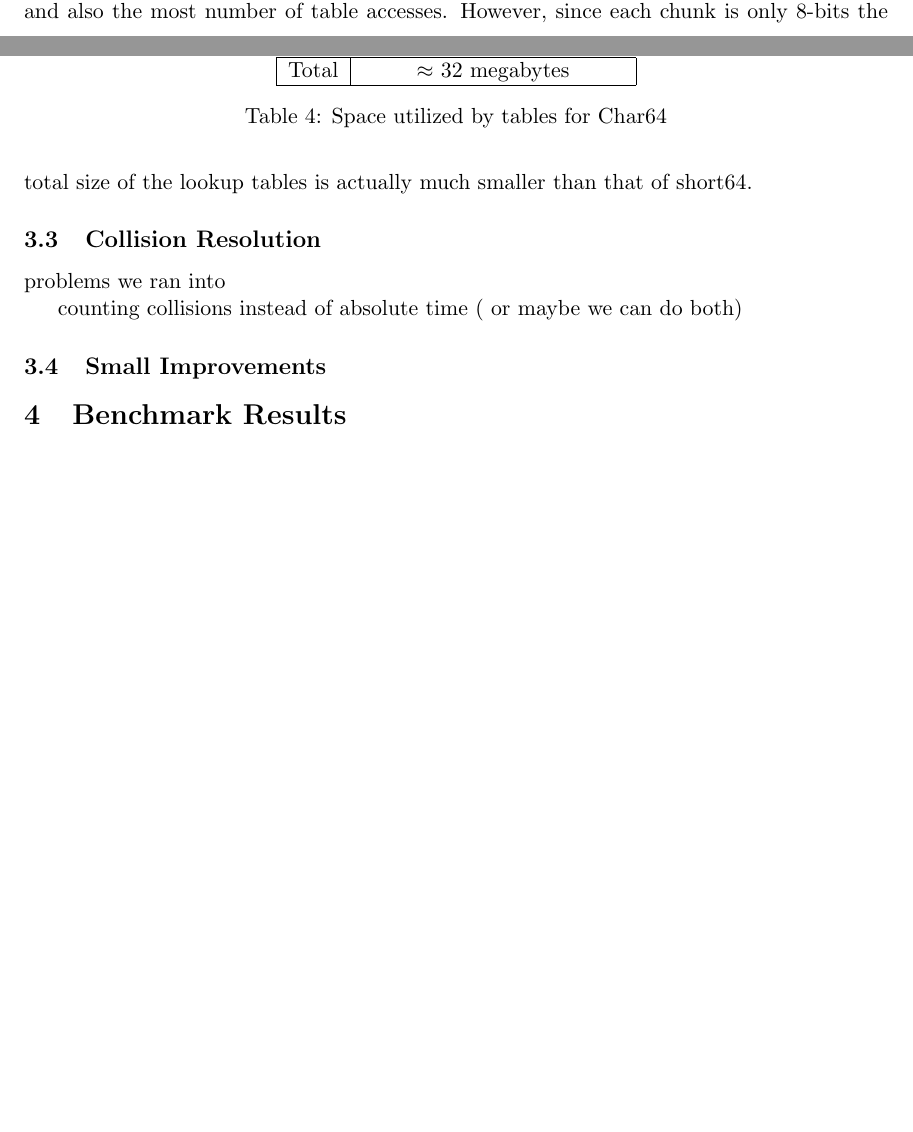
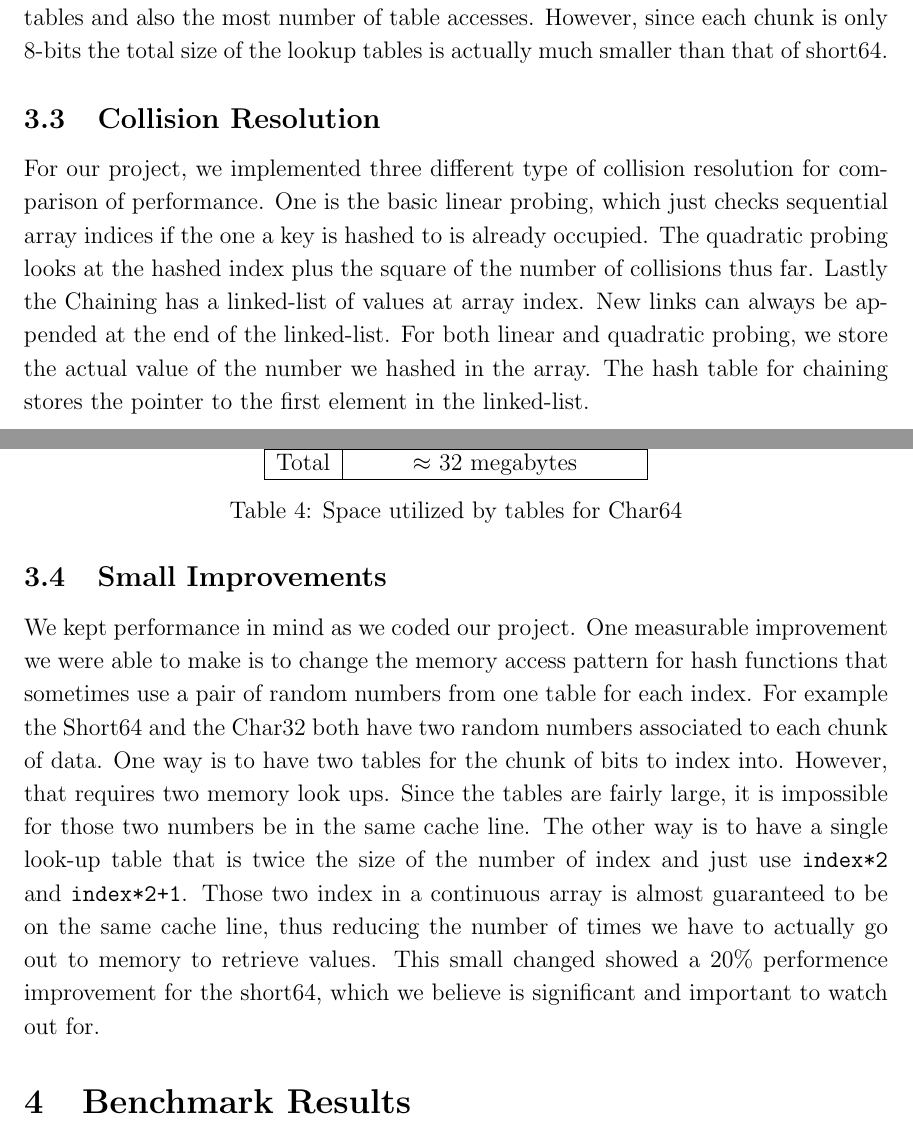
Before and after one commit to maksim-s/6.851-final_project, a LaTeX document (report/report.tex): two parts of pages 3 and 4 of 5 before the commit and two parts of pages 4 and 5 of 6 after it, joined at a grey line, cut so that both start at the same text, the shorter picture padded with empty space. Compiled offline with pdfLaTeX.

Commit message:
more stuff added to the report

```diff
--- a/report/report.tex
+++ b/report/report.tex
@@ -1,4 +1,4 @@
-\documentclass[11pt]{article}
+\documentclass[12pt]{article}
 \usepackage[utf8]{inputenc}
 
 \usepackage{ifpdf}
@@ -212,10 +214,30 @@ T14 & $2^{21}\times8$ bytes\\
 \end{table}
 
 \subsection{Collision Resolution}
-problems we ran into
+For our project, we implemented three different type of collision resolution
+for comparison of performance. One is the basic linear probing, which
+just checks sequential array indices if the one a key is hashed to is already occupied.
+The quadratic probing looks at the hashed index plus the square of
+the number of collisions thus far. Lastly the Chaining has a linked-list of values at array
+index. New links can always be appended at the end of the linked-list.
+For both linear and quadratic probing, we store the actual value of the number we
+hashed in the array. The hash table for chaining stores the pointer to the first element
+in the linked-list.
 
-counting collisions instead of absolute time ( or maybe we can do both)
 \subsection{Small Improvements}
+We kept performance in mind as we coded our project. One measurable improvement
+we were able to make is to change the memory access pattern for hash functions that
+sometimes use a pair of random numbers from one table for each index. For example
+the Short64 and the Char32 both have two random numbers associated to each chunk of data.
+One way is to have two tables for the chunk of bits to index into. However, that requires two
+memory look ups. Since the tables are fairly large, it is impossible for those two numbers
+be in the same cache line. The other way is to have a single look-up table that is twice the size
+of the number of index and just use \texttt{index*2} and \texttt{index*2+1}.
+Those two index in a continuous array is almost guaranteed to be on the
+same cache line, thus reducing the number of times we have to actually
+go out to memory to retrieve values. This small changed showed a 20\% performence improvement
+for the short64, which we believe is significant and important to watch out for.
+
 
 \section{Benchmark Results}
 % Yuzhi
```
Also changed, not shown: report/report.pdf, report/report.tex (7 more changed lines).
